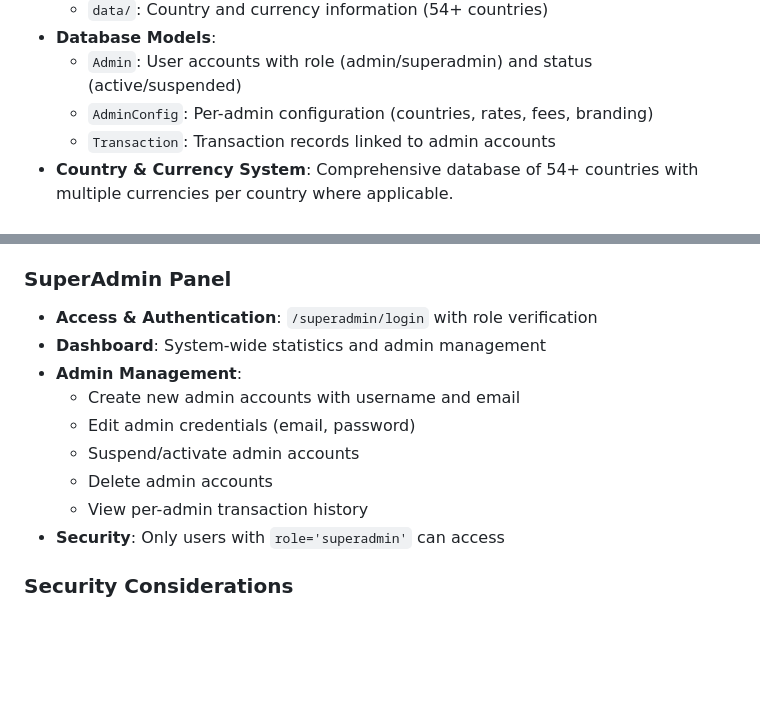
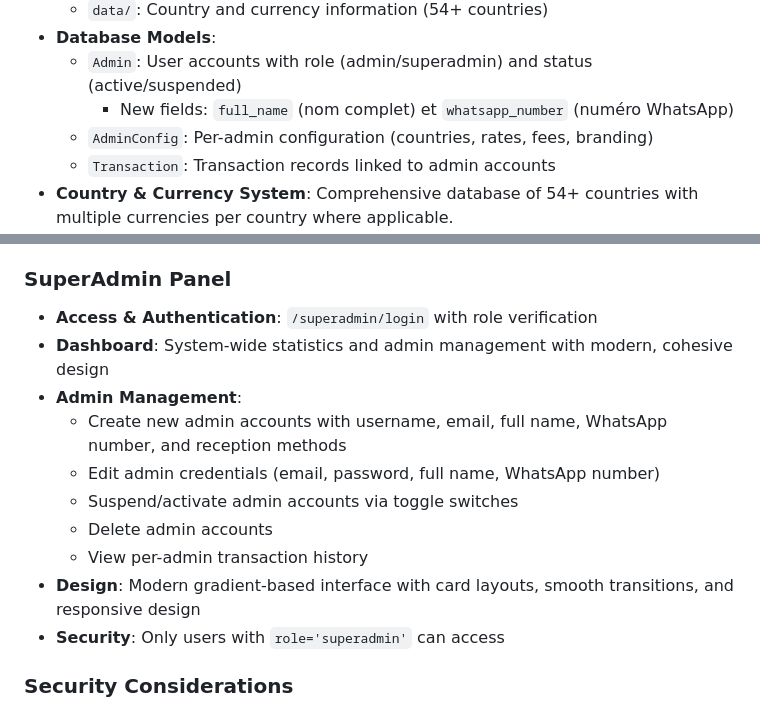
Before and after one commit to moa-digitalagency/MoneyTransfertSaas, a Markdown page: replit.md, 2 parts joined by grey strips. Rendered like a GitHub page; blank space fills up the shorter version.

Commit message:
Improve admin account management with new fields and design
Add `full_name` and `whatsapp_number` fields to the Admin model, enhance admin creation/editing functionality, and update the SuperAdmin dashboard with a modern design.

Replit-Commit-Author: Agent
Replit-Commit-Session-Id: f9d59c7c-44d3-4f46-a3fa-b5beaff26e33
Replit-Commit-Checkpoint-Type: full_checkpoint
Replit-Commit-Screenshot-Url: https://storage.googleapis.com/screenshot-production-us-central1/b726d6a0-0176-4cbf-82c8-b60820e4cd51/f9d59c7c-44d3-4f46-a3fa-b5beaff26e33/7ioL8TL

```diff
--- a/replit.md
+++ b/replit.md
@@ -77,6 +77,7 @@ Each admin can independently configure:
   - `data/`: Country and currency information (54+ countries)
 - **Database Models**:
   - `Admin`: User accounts with role (admin/superadmin) and status (active/suspended)
+    - New fields: `full_name` (nom complet) et `whatsapp_number` (numéro WhatsApp)
   - `AdminConfig`: Per-admin configuration (countries, rates, fees, branding)
   - `Transaction`: Transaction records linked to admin accounts
 - **Country & Currency System**: Comprehensive database of 54+ countries with multiple currencies per country where applicable.
@@ -102,13 +103,14 @@ Each admin can independently configure:
 
 ### SuperAdmin Panel
 - **Access & Authentication**: `/superadmin/login` with role verification
-- **Dashboard**: System-wide statistics and admin management
+- **Dashboard**: System-wide statistics and admin management with modern, cohesive design
 - **Admin Management**:
-  - Create new admin accounts with username and email
-  - Edit admin credentials (email, password)
-  - Suspend/activate admin accounts
+  - Create new admin accounts with username, email, full name, WhatsApp number, and reception methods
+  - Edit admin credentials (email, password, full name, WhatsApp number)
+  - Suspend/activate admin accounts via toggle switches
   - Delete admin accounts
   - View per-admin transaction history
+- **Design**: Modern gradient-based interface with card layouts, smooth transitions, and responsive design
 - **Security**: Only users with `role='superadmin'` can access
 
 ### Security Considerations
```
